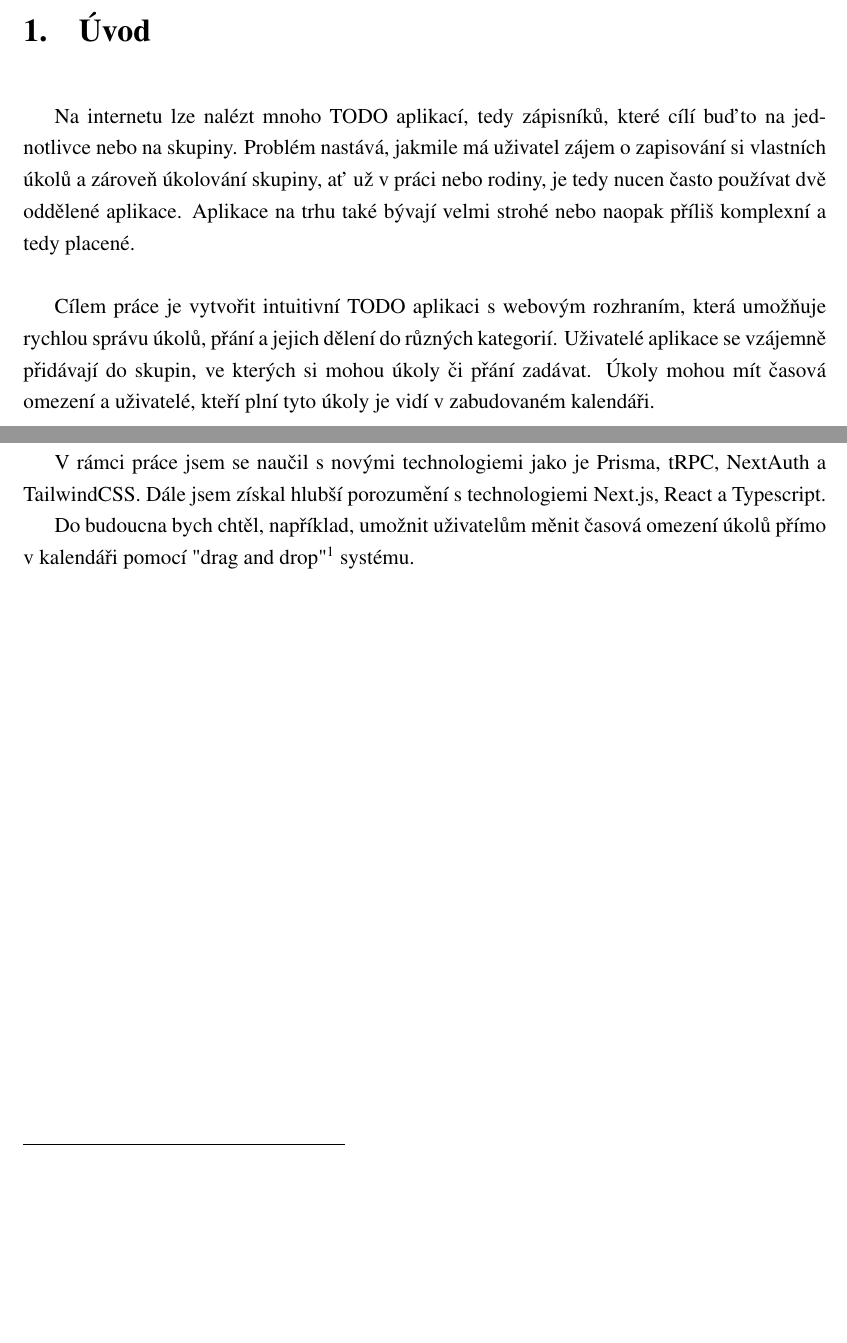
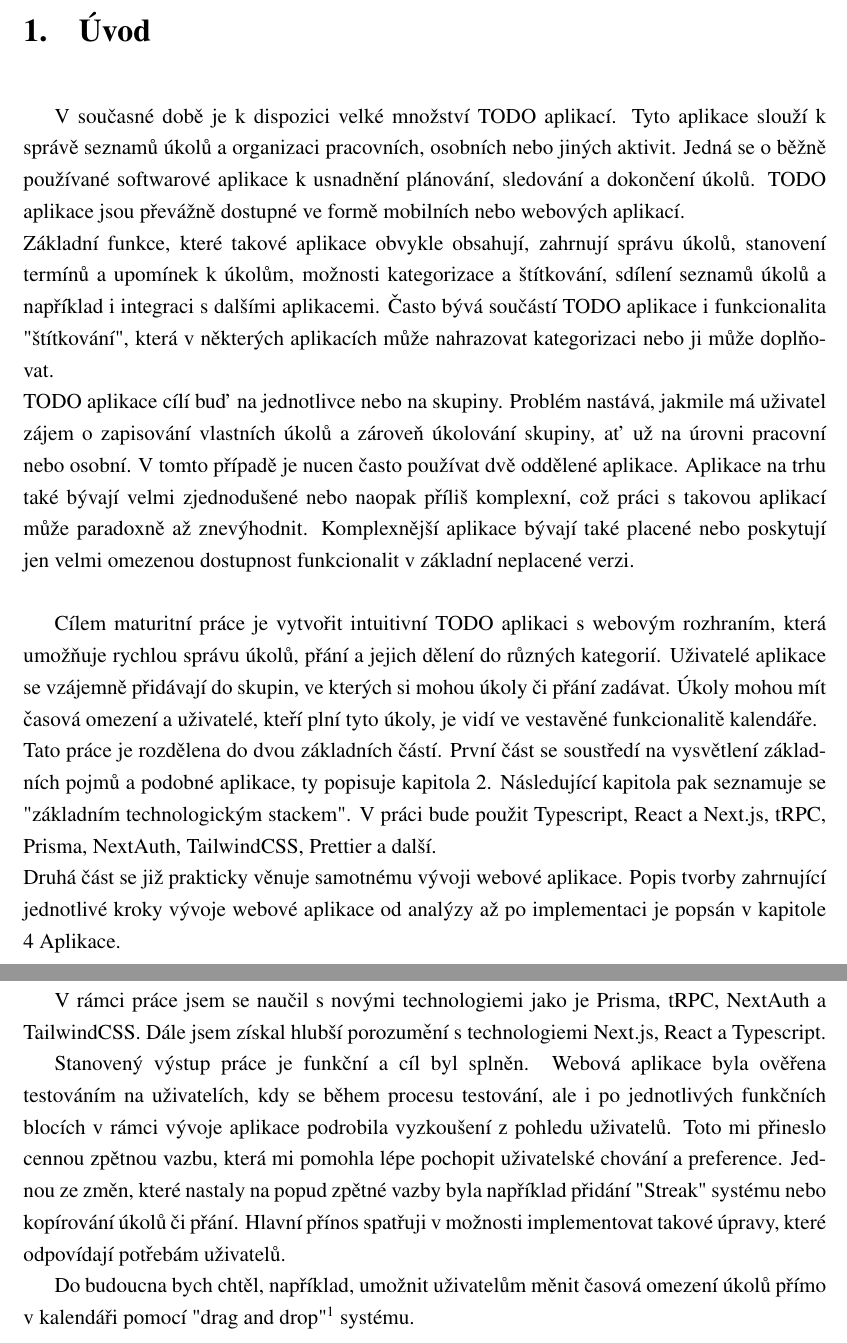
Before and after one commit to Aidam7/DuDat-Docs, a LaTeX thesis (Dokumentace/main.tex): two parts of pages 8 and 33 of 41, joined at a grey line, cut so that both start at the same text, the shorter picture padded with empty space. Compiled offline with pdfLaTeX.

Commit message:
Dokumentace RC3

```diff
--- a/Dokumentace/main.tex
+++ b/Dokumentace/main.tex
@@ -181,11 +181,19 @@ V Pardubicích 4.2.2024
 \setcounter{section}{1}
 \pagenumbering{arabic}
 \chapter{Úvod}
-Na internetu lze nalézt mnoho TODO aplikací, tedy zápisníků, které cílí buďto na jednotlivce nebo na skupiny. Problém nastává, jakmile má uživatel zájem o zapisování si vlastních úkolů a zároveň úkolování skupiny, ať už v práci nebo rodiny, je tedy nucen často používat dvě oddělené aplikace. Aplikace na trhu také bývají velmi strohé nebo naopak příliš komplexní a tedy placené.
+V současné době je k dispozici velké množství TODO aplikací. Tyto aplikace slouží k správě seznamů úkolů a organizaci pracovních, osobních nebo jiných aktivit. Jedná se o běžně používané softwarové aplikace k usnadnění plánování, sledování a dokončení úkolů. TODO aplikace jsou převážně dostupné ve formě mobilních nebo webových aplikací.
+\newline
+Základní funkce, které takové aplikace obvykle obsahují, zahrnují správu úkolů, stanovení termínů a upomínek k úkolům, možnosti kategorizace a štítkování, sdílení seznamů úkolů a například i integraci s dalšími aplikacemi. Často bývá součástí TODO aplikace i funkcionalita "štítkování", která v některých aplikacích může nahrazovat kategorizaci nebo ji může doplňovat.
+\newline
+TODO aplikace cílí buď na jednotlivce nebo na skupiny. Problém nastává, jakmile má uživatel zájem o zapisování  vlastních úkolů a zároveň úkolování skupiny, ať už na úrovni pracovní nebo osobní. V tomto případě je nucen často používat dvě oddělené aplikace. Aplikace na trhu také bývají velmi zjednodušené nebo naopak příliš komplexní, což práci s takovou aplikací může paradoxně až znevýhodnit. Komplexnější aplikace bývají také placené nebo poskytují jen velmi omezenou dostupnost funkcionalit v základní neplacené verzi.
 \newline
 
-Cílem práce je vytvořit intuitivní TODO aplikaci s webovým rozhraním, která umožňuje rychlou správu úkolů, přání a jejich dělení do různých kategorií. Uživatelé aplikace se vzájemně přidávají do skupin, ve kterých si mohou úkoly či přání zadávat. Úkoly mohou mít časová omezení a uživatelé, kteří plní tyto úkoly je vidí v zabudovaném kalendáři.
-
+Cílem maturitní práce je vytvořit intuitivní TODO aplikaci s webovým rozhraním, která umožňuje rychlou správu úkolů, přání a jejich dělení do různých kategorií. Uživatelé aplikace se vzájemně přidávají do skupin, ve kterých si mohou úkoly či přání zadávat. Úkoly mohou mít časová omezení a uživatelé, kteří plní tyto úkoly, je vidí ve vestavěné funkcionalitě kalendáře.
+\newline
+Tato práce je rozdělena do dvou základních částí. První část se soustředí na vysvětlení základních pojmů a podobné aplikace, ty popisuje kapitola 2. Následující kapitola pak seznamuje se "základním technologickým stackem". V práci bude použit Typescript, React a Next.js, tRPC, Prisma, NextAuth, TailwindCSS, Prettier a další.
+\newline
+Druhá část se již prakticky věnuje samotnému vývoji webové aplikace. Popis tvorby zahrnující jednotlivé kroky vývoje webové aplikace od analýzy až po implementaci je popsán v kapitole 4 Aplikace.
+\newline
 % Content
 \input{chapters/porovnaniTrhu}
 \input{chapters/technologie}
@@ -197,6 +205,8 @@ Cílem práce bylo vytvořit intuitivní TODO aplikaci s webovým rozhraním. Ap
 Aplikace je hostovaná na platformě Vercel\cite{vercel} a databáze je hostovaná na platformě Neon\cite{neon}.
 
 V rámci práce jsem se naučil s novými technologiemi jako je Prisma, tRPC, NextAuth a TailwindCSS. Dále jsem získal hlubší porozumění s technologiemi Next.js, React a Typescript.
+
+Stanovený výstup práce je funkční a cíl byl splněn. Webová aplikace byla ověřena testováním na uživatelích, kdy se během procesu testování, ale i po jednotlivých funkčních blocích v rámci vývoje aplikace podrobila vyzkoušení z pohledu uživatelů. Toto mi přineslo cennou zpětnou vazbu, která mi pomohla lépe pochopit uživatelské chování a preference. Jednou ze změn, které nastaly na popud zpětné vazby byla například přidání "Streak" systému nebo kopírování úkolů či přání. Hlavní přínos spatřuji v možnosti implementovat takové úpravy, které odpovídají potřebám uživatelů.
 
 Do budoucna bych chtěl, například, umožnit uživatelům měnit časová omezení úkolů přímo v kalendáři pomocí "drag and drop"\footnote{"Táhni a pusť"} systému.
 % Literature
```
Also changed, not shown: Dokumentace/chapters/technologie.tex (+1 -1 lines), Dokumentace/main.tex (2 more changed lines), 1 other file.
